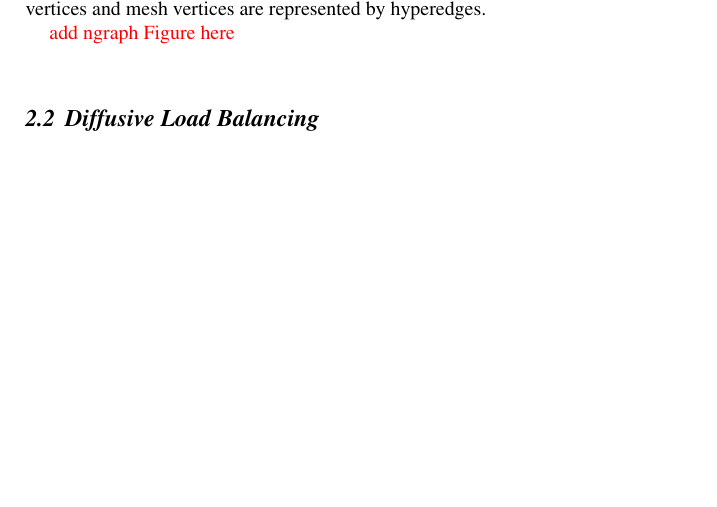
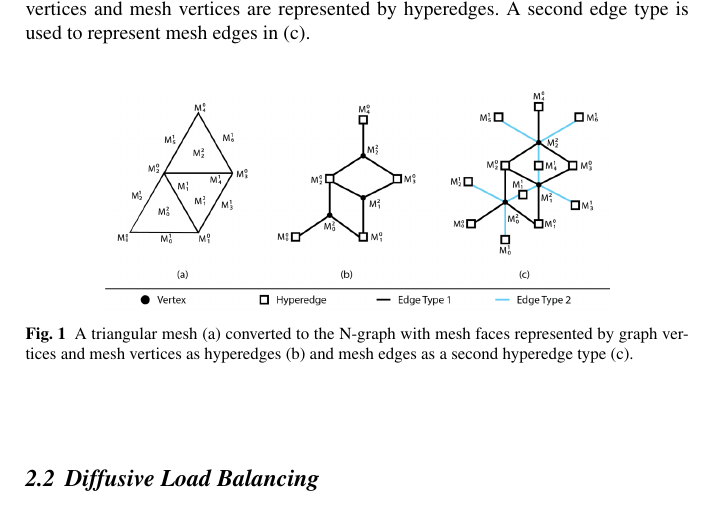
Before and after one commit to SCOREC/EnGPar-Docs, a LaTeX document (engpar_imr18.tex): part of page 2 of 5, cut so that both start at the same text, the shorter picture padded with empty space. Compiled offline with pdfLaTeX.

Commit message:
Add mesh to graph figure

```diff
--- a/engpar_imr18.tex
+++ b/engpar_imr18.tex
@@ -94,9 +94,15 @@ The N-graph consists of vertices which represent the primary dimension entities
 mesh. The vertices are connected by hyperedges created from the secondary dimensions of
 the mesh that require load balancing. Figure \ref{fig:ngraph} shows the conversion from
 mesh (a) to hypergraph (b) where mesh faces are used to create the graph vertices and
-mesh vertices are represented by hyperedges.
+mesh vertices are represented by hyperedges. A second edge type is used to represent mesh edges in (c).
 
-{\color{red} add ngraph Figure here}
+\begin{figure}[!ht]
+  \centering
+  \includegraphics[width=3.5in]{exampleMesh2Graph.png}
+  \caption{A triangular mesh (a) converted to the N-graph with mesh faces represented by graph vertices and mesh vertices as hyperedges (b) and mesh edges as a second hyperedge type (c).}
+  \label{fig:edgecounts}
+\end{figure}
+
 
 \subsection{Diffusive Load Balancing}
 
```
Also changed, not shown: exampleMesh2Graph.png (added).
